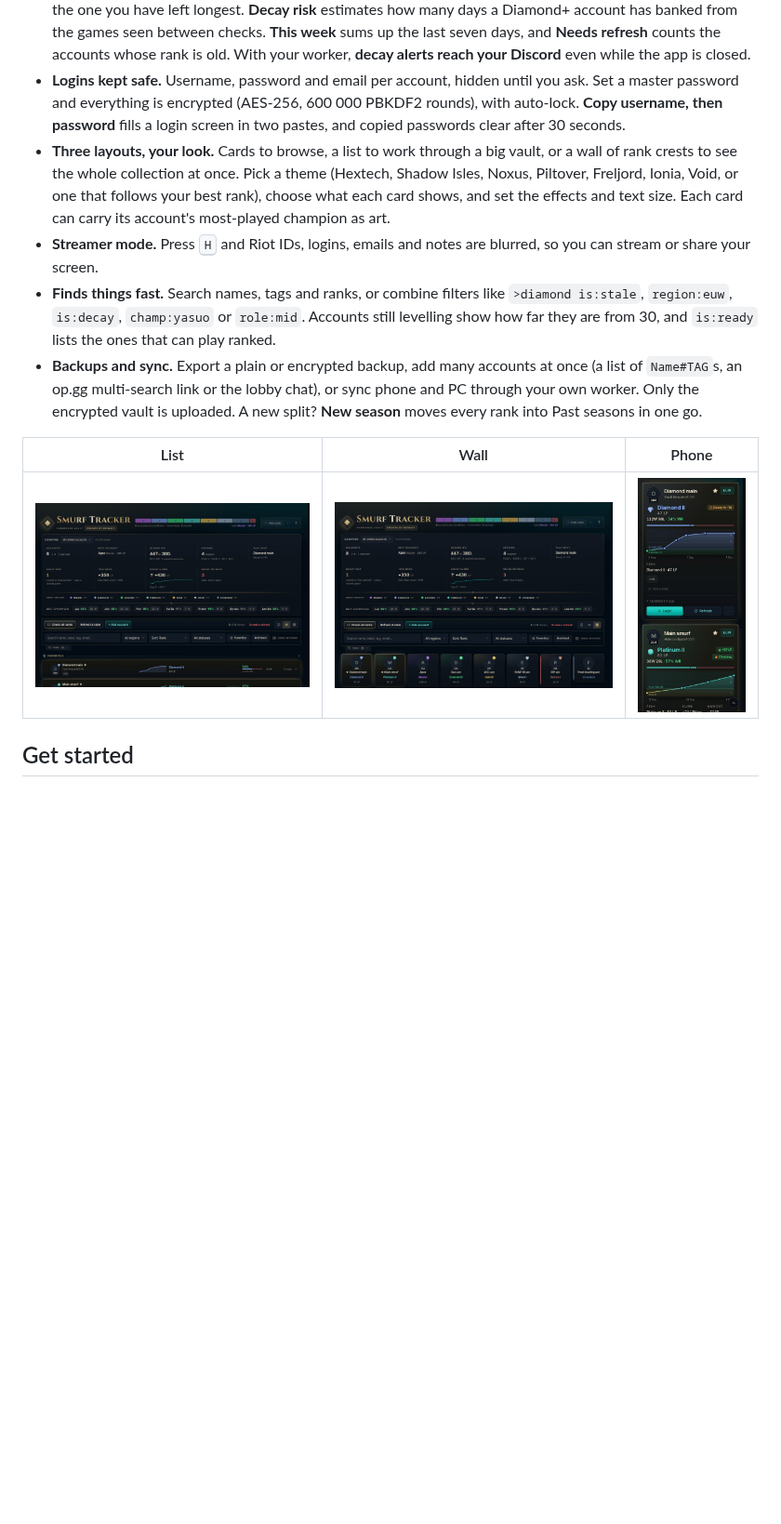
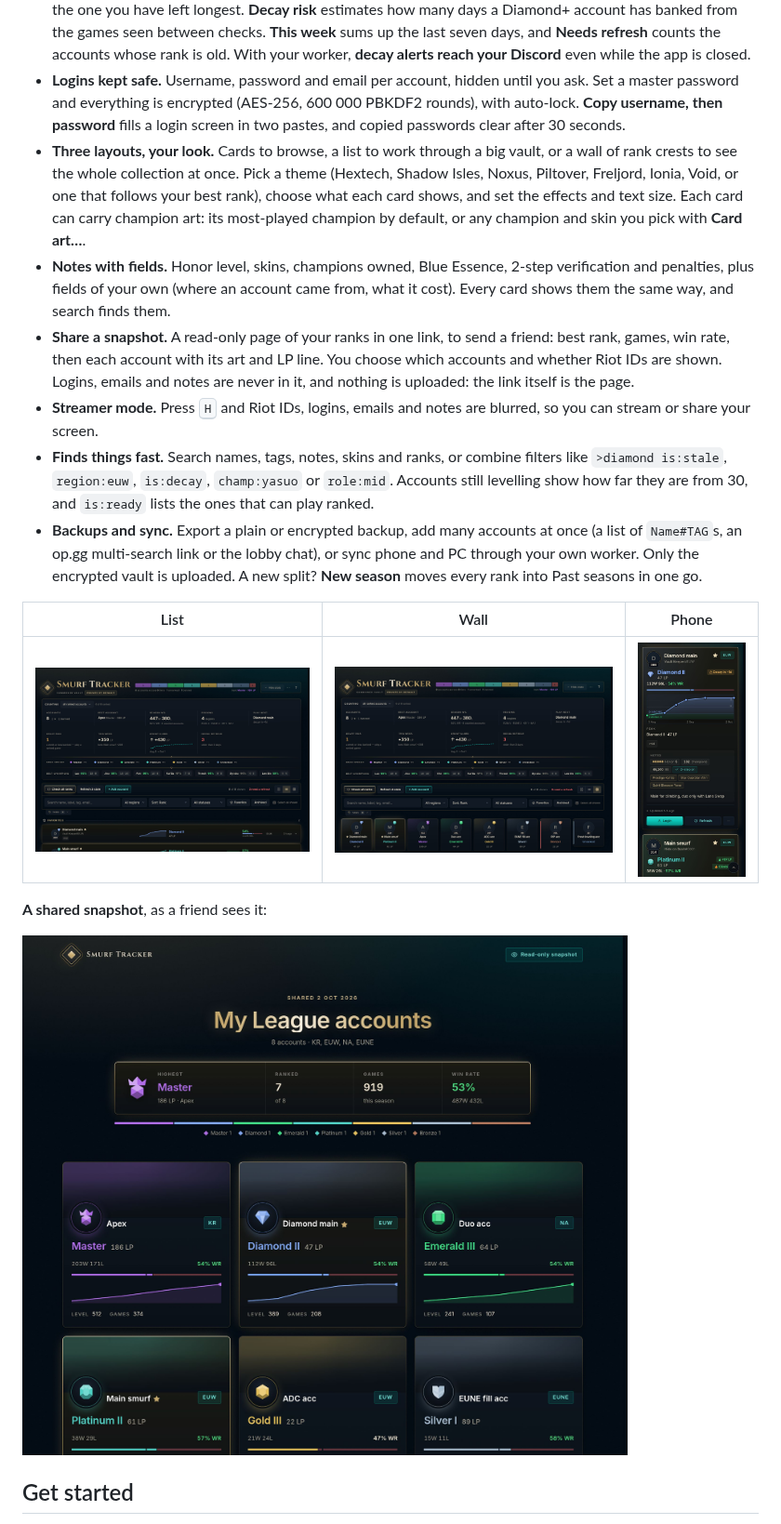
Before and after one commit to MarvinPanVan/league-smurf-tracker, a Markdown page: README.md, the part around the change. Shown at 93% size. GitHub-like rendering; pictures changed too: docs/screenshots/phone.jpg, docs/screenshots/snapshot.jpg (added); blank space fills up the shorter version.

```diff
--- a/README.md
+++ b/README.md
@@ -14,14 +14,20 @@ Every League account you own in one place: rank, LP history, logins, notes. It r
 - **Ranks without the busywork.** One click checks every account. Each card shows the tier, LP, win rate and level, plus an LP chart that draws the ladder as bands, so a promotion looks like one. Past seasons, flex rank and your champions sit under **Details**.
 - **Tells you what to play.** **Play next** picks the account that needs a game: one about to decay first, otherwise the one you have left longest. **Decay risk** estimates how many days a Diamond+ account has banked from the games seen between checks. **This week** sums up the last seven days, and **Needs refresh** counts the accounts whose rank is old. With your worker, **decay alerts reach your Discord** even while the app is closed.
 - **Logins kept safe.** Username, password and email per account, hidden until you ask. Set a master password and everything is encrypted (AES-256, 600 000 PBKDF2 rounds), with auto-lock. **Copy username, then password** fills a login screen in two pastes, and copied passwords clear after 30 seconds.
-- **Three layouts, your look.** Cards to browse, a list to work through a big vault, or a wall of rank crests to see the whole collection at once. Pick a theme (Hextech, Shadow Isles, Noxus, Piltover, Freljord, Ionia, Void, or one that follows your best rank), choose what each card shows, and set the effects and text size. Each card can carry its account's most-played champion as art.
+- **Three layouts, your look.** Cards to browse, a list to work through a big vault, or a wall of rank crests to see the whole collection at once. Pick a theme (Hextech, Shadow Isles, Noxus, Piltover, Freljord, Ionia, Void, or one that follows your best rank), choose what each card shows, and set the effects and text size. Each card can carry champion art: its most-played champion by default, or any champion and skin you pick with **Card art…**.
+- **Notes with fields.** Honor level, skins, champions owned, Blue Essence, 2-step verification and penalties, plus fields of your own (where an account came from, what it cost). Every card shows them the same way, and search finds them.
+- **Share a snapshot.** A read-only page of your ranks in one link, to send a friend: best rank, games, win rate, then each account with its art and LP line. You choose which accounts and whether Riot IDs are shown. Logins, emails and notes are never in it, and nothing is uploaded: the link itself is the page.
 - **Streamer mode.** Press <kbd>H</kbd> and Riot IDs, logins, emails and notes are blurred, so you can stream or share your screen.
-- **Finds things fast.** Search names, tags and ranks, or combine filters like `>diamond is:stale`, `region:euw`, `is:decay`, `champ:yasuo` or `role:mid`. Accounts still levelling show how far they are from 30, and `is:ready` lists the ones that can play ranked.
+- **Finds things fast.** Search names, tags, notes, skins and ranks, or combine filters like `>diamond is:stale`, `region:euw`, `is:decay`, `champ:yasuo` or `role:mid`. Accounts still levelling show how far they are from 30, and `is:ready` lists the ones that can play ranked.
 - **Backups and sync.** Export a plain or encrypted backup, add many accounts at once (a list of `Name#TAG`s, an op.gg multi-search link or the lobby chat), or sync phone and PC through your own worker. Only the encrypted vault is uploaded. A new split? **New season** moves every rank into Past seasons in one go.
 
 | List | Wall | Phone |
 |---|---|---|
 | ![List view](docs/screenshots/list.jpg) | ![Wall view](docs/screenshots/wall.jpg) | ![On a phone](docs/screenshots/phone.jpg) |
+
+**A shared snapshot**, as a friend sees it:
+
+![A read-only snapshot page: best rank, totals and each account's card](docs/screenshots/snapshot.jpg)
 
 ## Get started
 
```
Also changed, not shown: SECURITY.md (+14 -0 lines), docs/screenshots/cards.jpg.
